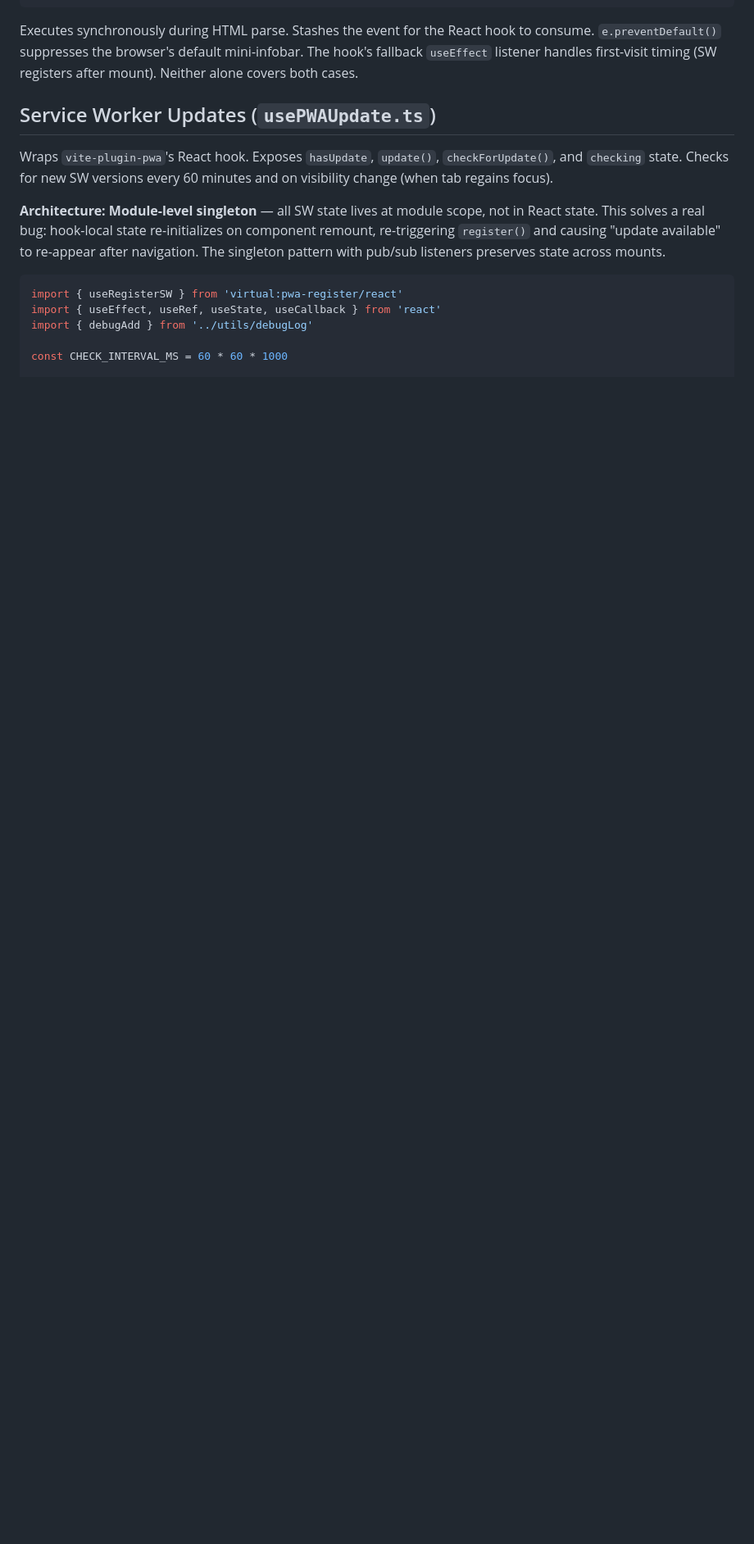
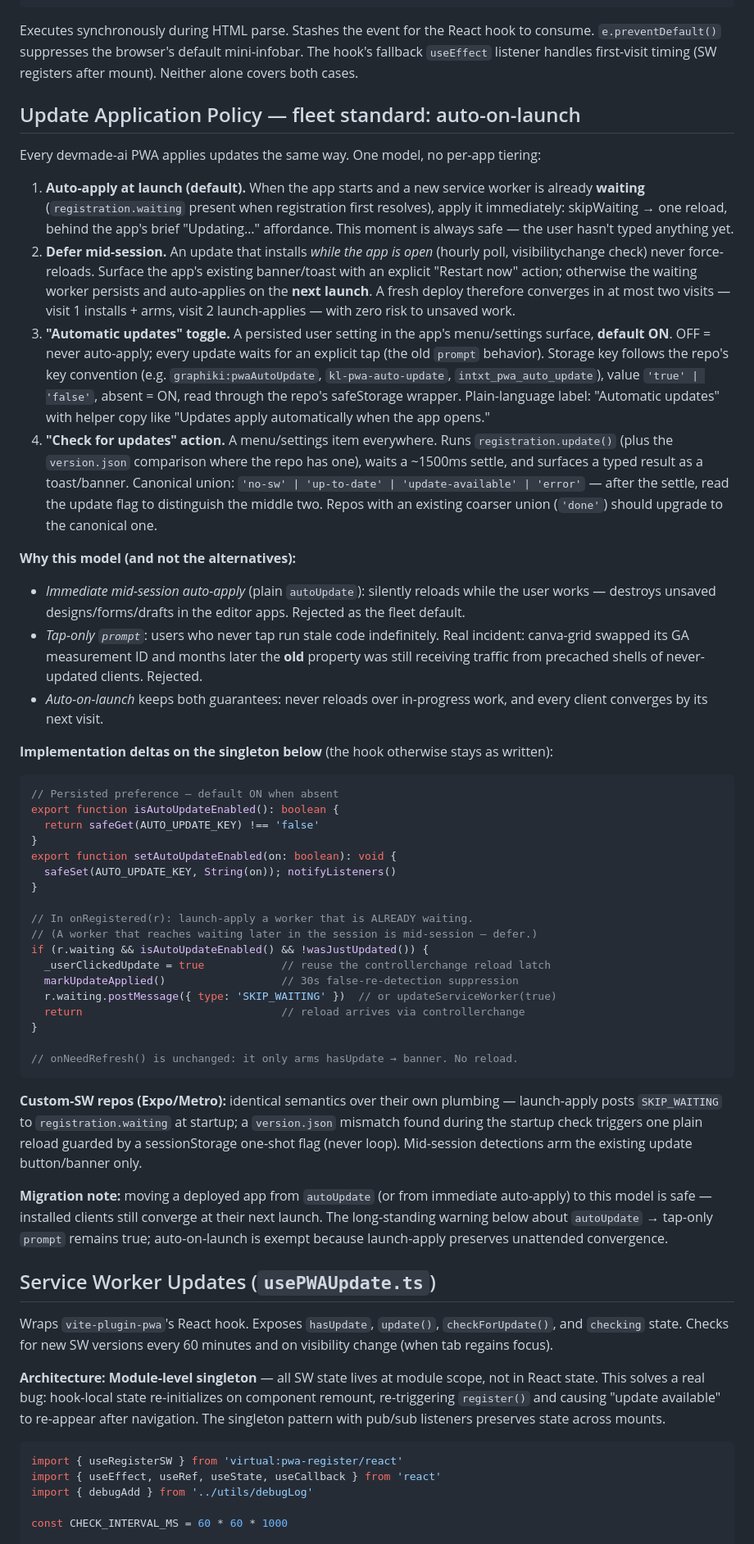
Before and after one commit to devmade-ai/glow-props, a Markdown page: docs/implementations/PWA_SYSTEM.md, the part around one of its changes. Shown at 82% size. Rendered like a GitHub page; blank space fills up the shorter version.

Commit message:
docs(patterns): add fleet-standard auto-on-launch update policy to PWA_SYSTEM
One uniform update model for every devmade-ai PWA: auto-apply a waiting
SW at launch (always safe — nothing typed yet), defer mid-session
detections to a banner + next launch, persisted "Automatic updates"
toggle (default ON), and a "Check for updates" action with a typed
result. Replaces the per-app prompt-vs-auto choice. Motivated by the
canva-grid incident where tap-only prompt left stale clients firing a
retired GA measurement ID for months. Reconciles the registerType
bullet, Key Lessons 13/16, and the autoUpdate→prompt caveat.

Tags: documentation, pwa, patterns
Complexity: 2
Urgency: 2
Impact: internal
Risk: low
Debt: neutral
Epic: pwa-auto-update
Semver: minor

````diff
--- a/docs/implementations/PWA_SYSTEM.md
+++ b/docs/implementations/PWA_SYSTEM.md
@@ -106,6 +106,78 @@ Inline classic (non-module) script before any `<script type="module">`:
 ```
 
 Executes synchronously during HTML parse. Stashes the event for the React hook to consume. `e.preventDefault()` suppresses the browser's default mini-infobar. The hook's fallback `useEffect` listener handles first-visit timing (SW registers after mount). Neither alone covers both cases.
+
+## Update Application Policy — fleet standard: auto-on-launch
+
+Every devmade-ai PWA applies updates the same way. One model, no per-app tiering:
+
+1. **Auto-apply at launch (default).** When the app starts and a new service worker is
+   already **waiting** (`registration.waiting` present when registration first resolves),
+   apply it immediately: skipWaiting → one reload, behind the app's brief "Updating…"
+   affordance. This moment is always safe — the user hasn't typed anything yet.
+2. **Defer mid-session.** An update that installs *while the app is open* (hourly poll,
+   visibilitychange check) never force-reloads. Surface the app's existing banner/toast
+   with an explicit "Restart now" action; otherwise the waiting worker persists and
+   auto-applies on the **next launch**. A fresh deploy therefore converges in at most
+   two visits — visit 1 installs + arms, visit 2 launch-applies — with zero risk to
+   unsaved work.
+3. **"Automatic updates" toggle.** A persisted user setting in the app's menu/settings
+   surface, **default ON**. OFF = never auto-apply; every update waits for an explicit
+   tap (the old `prompt` behavior). Storage key follows the repo's key convention
+   (e.g. `graphiki:pwaAutoUpdate`, `kl-pwa-auto-update`, `intxt_pwa_auto_update`),
+   value `'true' | 'false'`, absent = ON, read through the repo's safeStorage wrapper.
+   Plain-language label: "Automatic updates" with helper copy like "Updates apply
+   automatically when the app opens."
+4. **"Check for updates" action.** A menu/settings item everywhere. Runs
+   `registration.update()` (plus the `version.json` comparison where the repo has one),
+   waits a ~1500ms settle, and surfaces a typed result as a toast/banner. Canonical
+   union: `'no-sw' | 'up-to-date' | 'update-available' | 'error'` — after the settle,
+   read the update flag to distinguish the middle two. Repos with an existing coarser
+   union (`'done'`) should upgrade to the canonical one.
+
+**Why this model (and not the alternatives):**
+- *Immediate mid-session auto-apply* (plain `autoUpdate`): silently reloads while the
+  user works — destroys unsaved designs/forms/drafts in the editor apps. Rejected as
+  the fleet default.
+- *Tap-only `prompt`*: users who never tap run stale code indefinitely. Real incident:
+  canva-grid swapped its GA measurement ID and months later the **old** property was
+  still receiving traffic from precached shells of never-updated clients. Rejected.
+- *Auto-on-launch* keeps both guarantees: never reloads over in-progress work, and
+  every client converges by its next visit.
+
+**Implementation deltas on the singleton below** (the hook otherwise stays as written):
+
+```typescript
+// Persisted preference — default ON when absent
+export function isAutoUpdateEnabled(): boolean {
+  return safeGet(AUTO_UPDATE_KEY) !== 'false'
+}
+export function setAutoUpdateEnabled(on: boolean): void {
+  safeSet(AUTO_UPDATE_KEY, String(on)); notifyListeners()
+}
+
+// In onRegistered(r): launch-apply a worker that is ALREADY waiting.
+// (A worker that reaches waiting later in the session is mid-session — defer.)
+if (r.waiting && isAutoUpdateEnabled() && !wasJustUpdated()) {
+  _userClickedUpdate = true            // reuse the controllerchange reload latch
+  markUpdateApplied()                  // 30s false-re-detection suppression
+  r.waiting.postMessage({ type: 'SKIP_WAITING' })  // or updateServiceWorker(true)
+  return                               // reload arrives via controllerchange
+}
+
+// onNeedRefresh() is unchanged: it only arms hasUpdate → banner. No reload.
+```
+
+**Custom-SW repos (Expo/Metro):** identical semantics over their own plumbing —
+launch-apply posts `SKIP_WAITING` to `registration.waiting` at startup; a `version.json`
+mismatch found during the startup check triggers one plain reload guarded by a
+sessionStorage one-shot flag (never loop). Mid-session detections arm the existing
+update button/banner only.
+
+**Migration note:** moving a deployed app from `autoUpdate` (or from immediate
+auto-apply) to this model is safe — installed clients still converge at their next
+launch. The long-standing warning below about `autoUpdate` → tap-only `prompt` remains
+true; auto-on-launch is exempt because launch-apply preserves unattended convergence.
 
 ## Service Worker Updates (`usePWAUpdate.ts`)
 
````
Also changed, not shown: other parts of docs/implementations/PWA_SYSTEM.md (+7 -5 lines).
